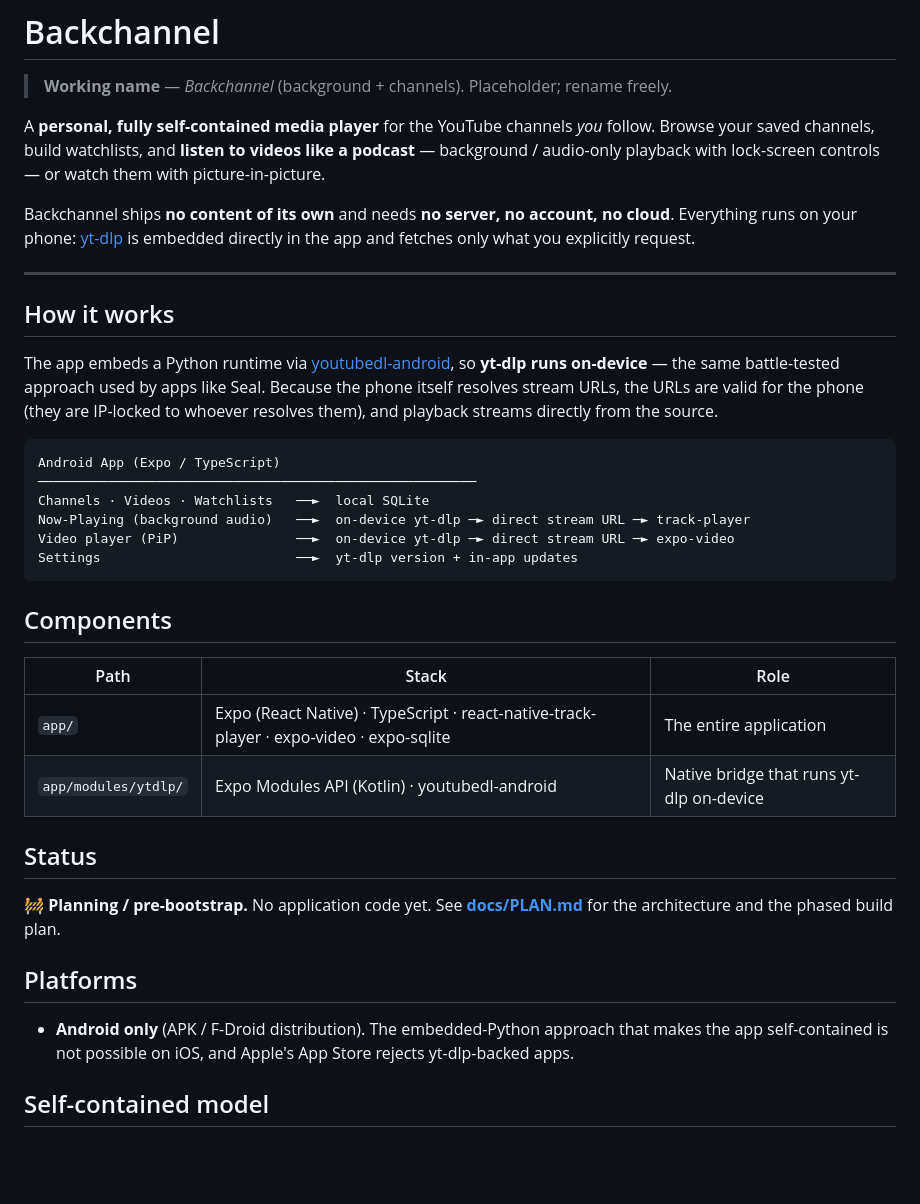
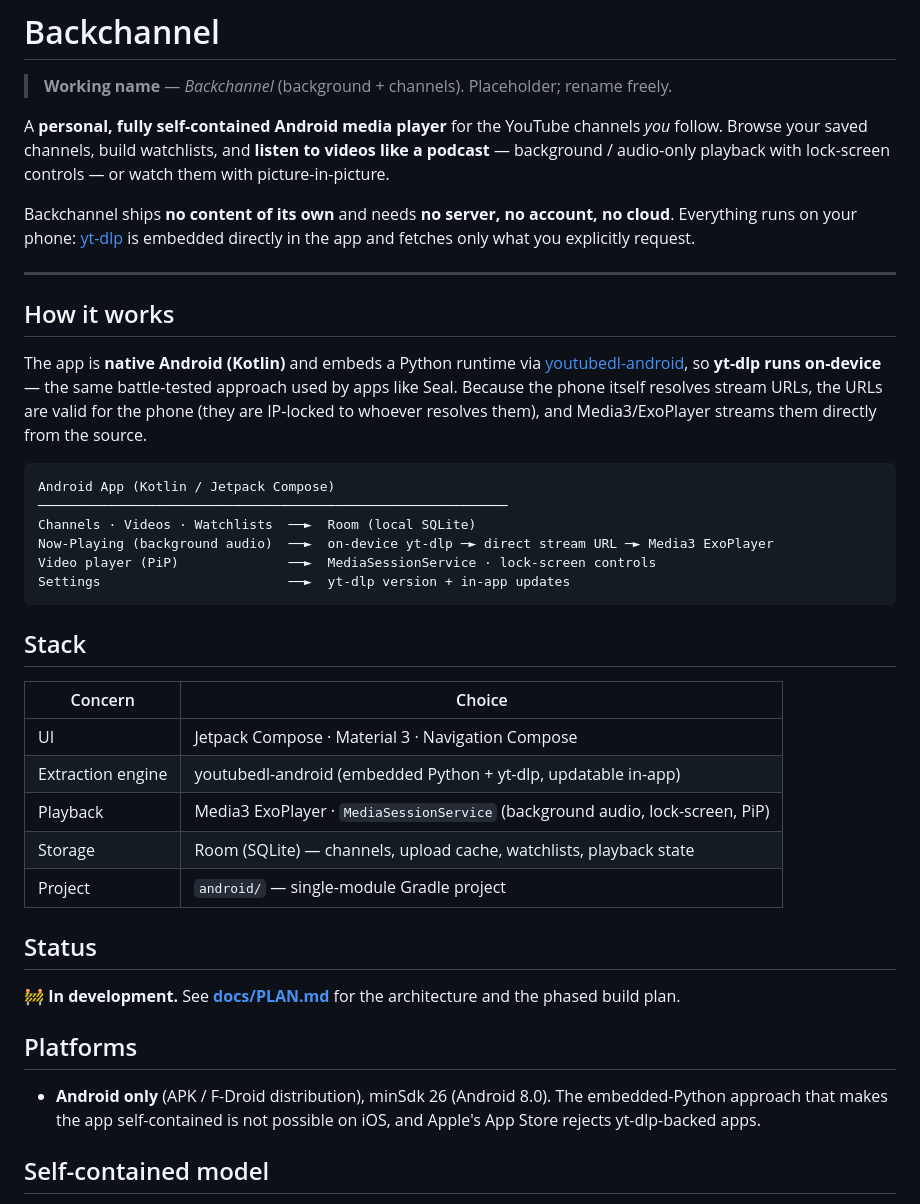
Before and after one commit to zkwokleung/backchannel, a Markdown page: README.md, the part around the change. Rendered like a GitHub page; blank space fills up the shorter version.

Commit message:
Pivot to fully native Android stack (Kotlin/Compose/Media3/Room)

````diff
--- a/README.md
+++ b/README.md
@@ -2,9 +2,10 @@
 
 > **Working name** — *Backchannel* (background + channels). Placeholder; rename freely.
 
-A **personal, fully self-contained media player** for the YouTube channels *you* follow. Browse
-your saved channels, build watchlists, and **listen to videos like a podcast** — background /
-audio-only playback with lock-screen controls — or watch them with picture-in-picture.
+A **personal, fully self-contained Android media player** for the YouTube channels *you* follow.
+Browse your saved channels, build watchlists, and **listen to videos like a podcast** —
+background / audio-only playback with lock-screen controls — or watch them with
+picture-in-picture.
 
 Backchannel ships **no content of its own** and needs **no server, no account, no cloud**.
 Everything runs on your phone: [yt-dlp](https://github.com/yt-dlp/yt-dlp) is embedded directly
@@ -14,37 +15,41 @@ in the app and fetches only what you explicitly request.
 
 ## How it works
 
-The app embeds a Python runtime via
+The app is **native Android (Kotlin)** and embeds a Python runtime via
 [youtubedl-android](https://github.com/yausername/youtubedl-android), so **yt-dlp runs
 on-device** — the same battle-tested approach used by apps like Seal. Because the phone itself
 resolves stream URLs, the URLs are valid for the phone (they are IP-locked to whoever resolves
-them), and playback streams directly from the source.
+them), and Media3/ExoPlayer streams them directly from the source.
 
 ```
-Android App (Expo / TypeScript)
-────────────────────────────────────────────────────────
-Channels · Videos · Watchlists   ──►  local SQLite
-Now-Playing (background audio)   ──►  on-device yt-dlp ─► direct stream URL ─► track-player
-Video player (PiP)               ──►  on-device yt-dlp ─► direct stream URL ─► expo-video
-Settings                         ──►  yt-dlp version + in-app updates
+Android App (Kotlin / Jetpack Compose)
+────────────────────────────────────────────────────────────
+Channels · Videos · Watchlists  ──►  Room (local SQLite)
+Now-Playing (background audio)  ──►  on-device yt-dlp ─► direct stream URL ─► Media3 ExoPlayer
+Video player (PiP)              ──►  MediaSessionService · lock-screen controls
+Settings                        ──►  yt-dlp version + in-app updates
 ```
 
-## Components
+## Stack
 
-| Path                   | Stack                                                        | Role                                    |
-|------------------------|--------------------------------------------------------------|-----------------------------------------|
-| `app/`                 | Expo (React Native) · TypeScript · react-native-track-player · expo-video · expo-sqlite | The entire application |
-| `app/modules/ytdlp/`   | Expo Modules API (Kotlin) · youtubedl-android                | Native bridge that runs yt-dlp on-device |
+| Concern            | Choice                                                        |
+|--------------------|---------------------------------------------------------------|
+| UI                 | Jetpack Compose · Material 3 · Navigation Compose             |
+| Extraction engine  | youtubedl-android (embedded Python + yt-dlp, updatable in-app)|
+| Playback           | Media3 ExoPlayer · `MediaSessionService` (background audio, lock-screen, PiP) |
+| Storage            | Room (SQLite) — channels, upload cache, watchlists, playback state |
+| Project            | `android/` — single-module Gradle project                     |
 
 ## Status
 
-🚧 **Planning / pre-bootstrap.** No application code yet. See **[docs/PLAN.md](docs/PLAN.md)**
-for the architecture and the phased build plan.
+🚧 **In development.** See **[docs/PLAN.md](docs/PLAN.md)** for the architecture and the phased
+build plan.
 
 ## Platforms
 
-- **Android only** (APK / F-Droid distribution). The embedded-Python approach that makes the app
-  self-contained is not possible on iOS, and Apple's App Store rejects yt-dlp-backed apps.
+- **Android only** (APK / F-Droid distribution), minSdk 26 (Android 8.0). The embedded-Python
+  approach that makes the app self-contained is not possible on iOS, and Apple's App Store
+  rejects yt-dlp-backed apps.
 
 ## Self-contained model
 
````
Also changed, not shown: docs/PLAN.md (+66 -75 lines).
